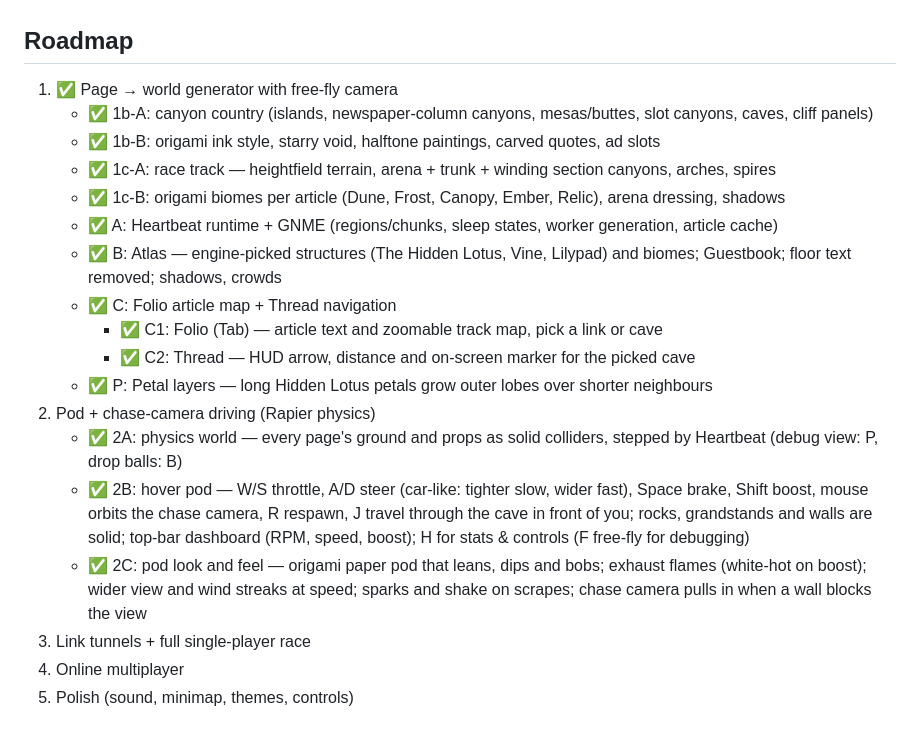
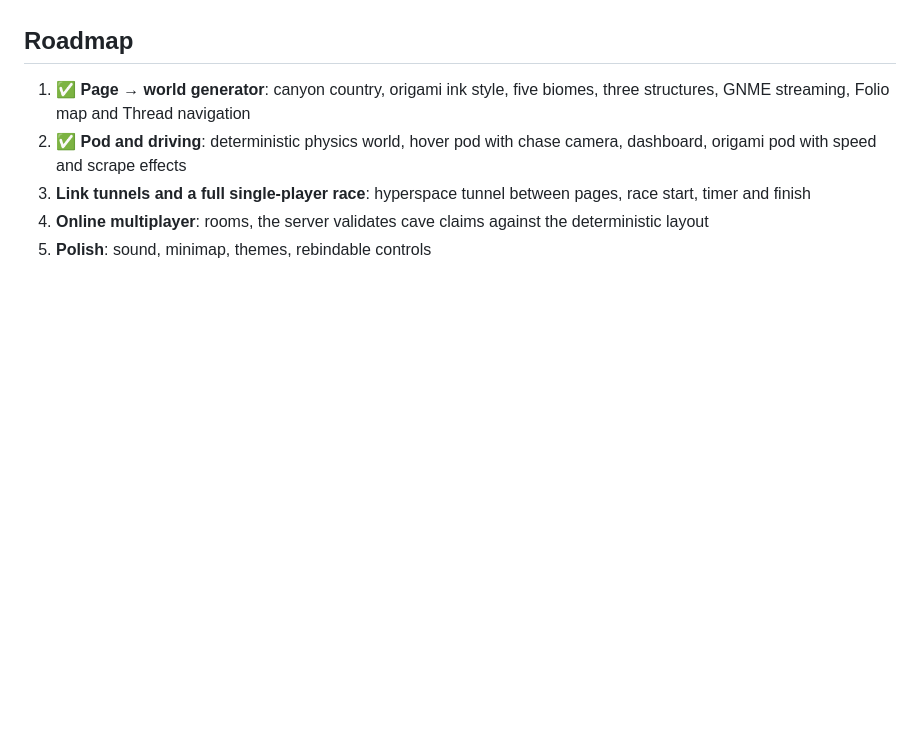
Before and after one commit to prsrwt/isle-of-wiki, a Markdown page: README.md, the part around one of its changes. Drawn GitHub-style; blank space fills up the shorter version.

```diff
--- a/README.md
+++ b/README.md
@@ -42,21 +98,11 @@ deterministic build, `@isle-of-wiki/shared/physics`) turns the same data into co
 
 ## Roadmap
 
-1. ✅ Page → world generator with free-fly camera
-   - ✅ 1b-A: canyon country (islands, newspaper-column canyons, mesas/buttes, slot canyons, caves, cliff panels)
-   - ✅ 1b-B: origami ink style, starry void, halftone paintings, carved quotes, ad slots
-   - ✅ 1c-A: race track — heightfield terrain, arena + trunk + winding section canyons, arches, spires
-   - ✅ 1c-B: origami biomes per article (Dune, Frost, Canopy, Ember, Relic), arena dressing, shadows
-   - ✅ A: Heartbeat runtime + GNME (regions/chunks, sleep states, worker generation, article cache)
-   - ✅ B: Atlas — engine-picked structures (The Hidden Lotus, Vine, Lilypad) and biomes; Guestbook; floor text removed; shadows, crowds
-   - ✅ C: Folio article map + Thread navigation
-     - ✅ C1: Folio (Tab) — article text and zoomable track map, pick a link or cave
-     - ✅ C2: Thread — HUD arrow, distance and on-screen marker for the picked cave
-   - ✅ P: Petal layers — long Hidden Lotus petals grow outer lobes over shorter neighbours
-2. Pod + chase-camera driving (Rapier physics)
-   - ✅ 2A: physics world — every page's ground and props as solid colliders, stepped by Heartbeat (debug view: P, drop balls: B)
-   - ✅ 2B: hover pod — W/S throttle, A/D steer (car-like: tighter slow, wider fast), Space brake, Shift boost, mouse orbits the chase camera, R respawn, J travel through the cave in front of you; rocks, grandstands and walls are solid; top-bar dashboard (RPM, speed, boost); H for stats & controls (F free-fly for debugging)
-   - ✅ 2C: pod look and feel — origami paper pod that leans, dips and bobs; exhaust flames (white-hot on boost); wider view and wind streaks at speed; sparks and shake on scrapes; chase camera pulls in when a wall blocks the view
-3. Link tunnels + full single-player race
-4. Online multiplayer
-5. Polish (sound, minimap, themes, controls)
+1. ✅ **Page → world generator**: canyon country, origami ink style, five biomes, three
+   structures, GNME streaming, Folio map and Thread navigation
+2. ✅ **Pod and driving**: deterministic physics world, hover pod with chase camera,
+   dashboard, origami pod with speed and scrape effects
+3. **Link tunnels and a full single-player race**: hyperspace tunnel between pages, race
+   start, timer and finish
+4. **Online multiplayer**: rooms, the server validates cave claims against the deterministic layout
+5. **Polish**: sound, minimap, themes, rebindable controls
```
Also changed, not shown: other parts of README.md (+80 -24 lines), docs/media/caves.png (added), docs/media/hero.png (added).
